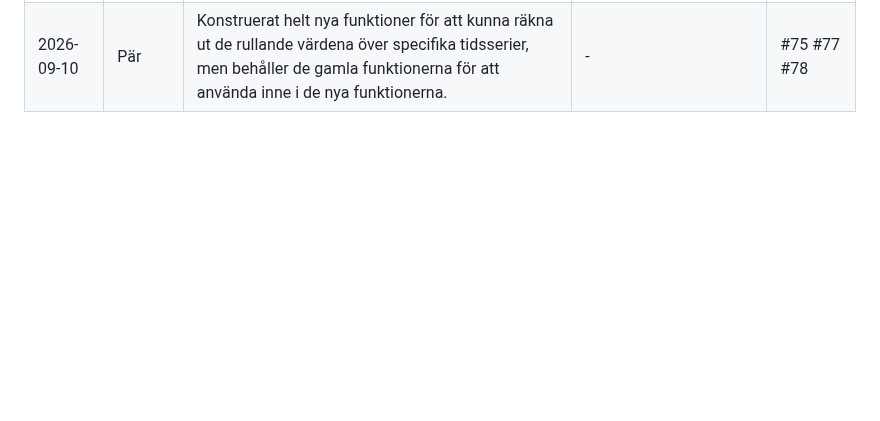
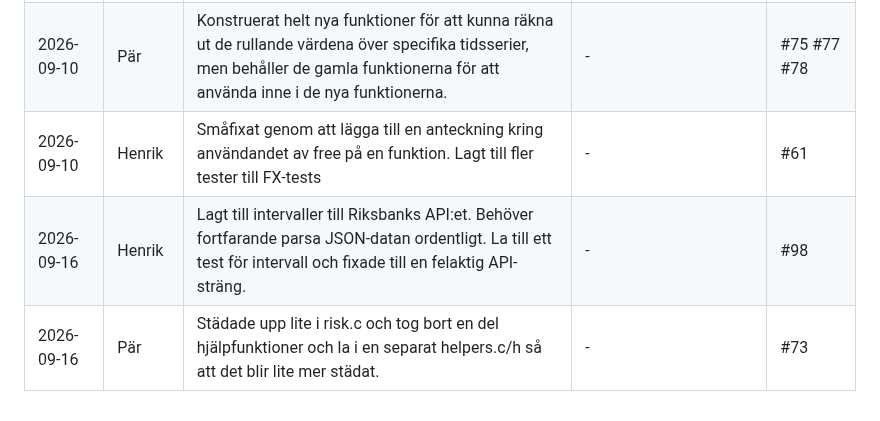
Before and after one commit to chas-challenge-2026/avanza-team1, a Markdown page: native/docs/BIDRAG.md, the part around the change. GitHub-like rendering; blank space fills up the shorter version.

Commit message:
[Native]: Updated BIDRAG.md

```diff
--- a/native/docs/BIDRAG.md
+++ b/native/docs/BIDRAG.md
@@ -28,3 +28,6 @@ inte i en separat logg.
 | 2026-09-09 | Pär | Uppdaterade BIDRAG.md och mergade in de senaste uppdateringarna från develop då det hänt lite där. | - | - |
 | 2026-09-09 | Pär | Uppdaterade variabelnamn, städade upp några kommentarer och uppdaterade Natives README. | - | #65 #74 |
 | 2026-09-10 | Pär | Konstruerat helt nya funktioner för att kunna räkna ut de rullande värdena över specifika tidsserier, men behåller de gamla funktionerna för att använda inne i de nya funktionerna. | - | #75 #77 #78 |
+| 2026-09-10 | Henrik | Småfixat genom att lägga till en anteckning kring användandet av free på en funktion. Lagt till fler tester till FX-tests | - | #61 |
+| 2026-09-16 | Henrik | Lagt till intervaller till Riksbanks API:et. Behöver fortfarande parsa JSON-datan ordentligt. La till ett test för intervall och fixade till en felaktig API-sträng. | - | #98 |
+| 2026-09-16 | Pär | Städade upp lite i risk.c och tog bort en del hjälpfunktioner och la i en separat helpers.c/h så att det blir lite mer städat. | - | #73 |
```
